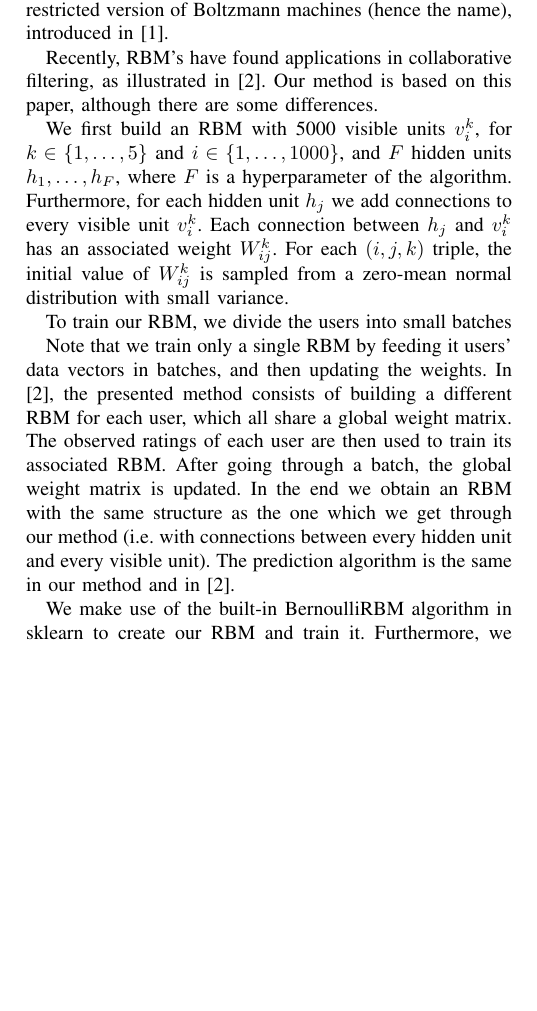
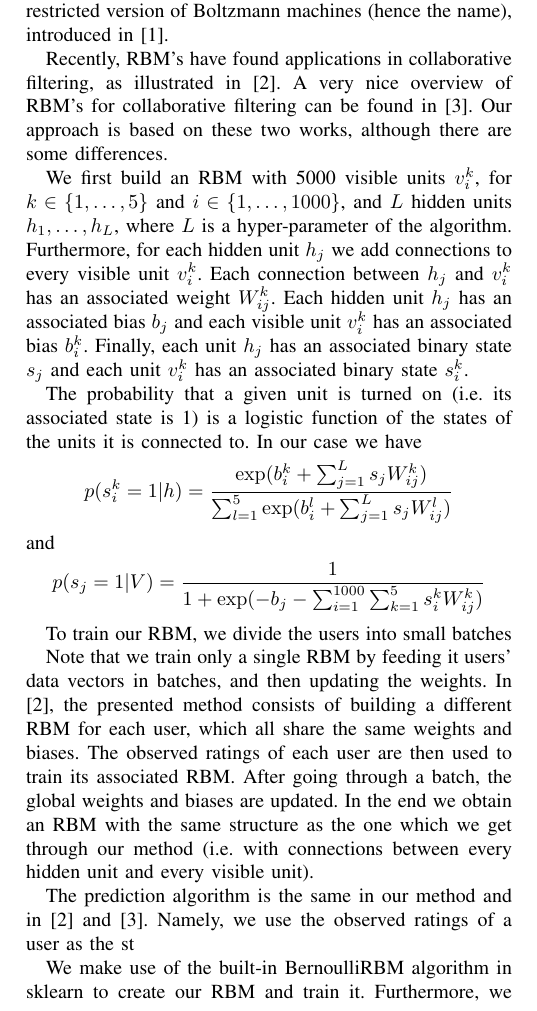
Before and after one commit to mkoleva/cil, a LaTeX paper (project1/cil_sample/JKMpaper.tex): part of one column of page 2 of 5, cut so that both start at the same text, the shorter picture padded with empty space. Compiled offline with pdfLaTeX.

Commit message:
more RBM writing

```diff
--- a/project1/cil_sample/JKMpaper.tex
+++ b/project1/cil_sample/JKMpaper.tex
@@ -98,13 +98,24 @@ The approximation should be much more representative of the data as it only uses
 
 RBM's are neural networks consisting of a layer of visible units and a layer of hidden units. Each unit has a stochastic binary random variable associated with it. There may be undirected connections between hidden and visible units, but no hidden-hidden or visible-visible connections are allowed. Thus, an RBM takes the form of a bipartite graph, where each layer corresponds to a different bipartition. These networks are a restricted version of Boltzmann machines (hence the name), introduced in \cite{AHS85}.
 
-Recently, RBM's have found applications in collaborative filtering, as illustrated in \cite{SMH07}. Our method is based on this paper, although there are some differences.
+Recently, RBM's have found applications in collaborative filtering, as illustrated in \cite{SMH07}. A very nice overview of RBM's for collaborative filtering can be found in \cite{L10}. Our approach is based on these two works, although there are some differences.
 
-We first build an RBM with 5000 visible units $v^k_i$, for $k\in\{1,\dots,5\}$ and $i\in\{1,\dots,1000\}$, and $F$ hidden units $h_1,\dots, h_F$, where $F$ is a hyperparameter of the algorithm. Furthermore, for each hidden unit $h_j$ we add connections to every visible unit $v^k_i$. Each connection between $h_j$ and $v^k_i$ has an associated weight $W^k_{ij}$. For each $(i,j,k)$ triple, the initial value of $W^k_{ij}$ is sampled from a zero-mean normal distribution with small variance.
+We first build an RBM with 5000 visible units $v^k_i$, for $k\in\{1,\dots,5\}$ and $i\in\{1,\dots,1000\}$, and $L$ hidden units $h_1,\dots, h_L$, where $L$ is a hyper-parameter of the algorithm. Furthermore, for each hidden unit $h_j$ we add connections to every visible unit $v^k_i$. Each connection between $h_j$ and $v^k_i$ has an associated weight $W^k_{ij}$. Each hidden unit $h_j$ has an associated bias $b_j$ and each visible unit $v^k_i$ has an associated bias $b^k_i$. Finally, each unit $h_j$ has an associated binary state $s_j$ and each unit $v^k_i$ has an associated binary state $s^k_i$.
+
+The probability that a given unit is turned on (i.e. its associated state is 1) is a logistic function of the states of the units it is connected to. In our case we have
+\[
+	p(s^k_i=1|h)=\frac{\exp(b^k_i+\sum_{j=1}^L s_jW^k_{ij})}{\sum_{l=1}^{5}\exp(b^l_i+\sum_{j=1}^{L}s_jW^l_{ij})}
+\]
+and
+\[
+	p(s_j=1|V)=\frac{1}{1+\exp(-b_j-\sum_{i=1}^{1000}\sum_{k=1}^{5}s^k_iW^k_{ij})}
+\]
 
 To train our RBM, we divide the users into small batches
 
-Note that we train only a single RBM by feeding it users' data vectors in batches, and then updating the weights. In \cite{SMH07}, the presented method consists of building a different RBM for each user, which all share a global weight matrix. The observed ratings of each user are then used to train its associated RBM. After going through a batch, the global weight matrix is updated. In the end we obtain an RBM with the same structure as the one which we get through our method (i.e. with connections between every hidden unit and every visible unit). The prediction algorithm is the same in our method and in \cite{SMH07}.
+Note that we train only a single RBM by feeding it users' data vectors in batches, and then updating the weights. In \cite{SMH07}, the presented method consists of building a different RBM for each user, which all share the same weights and biases. The observed ratings of each user are then used to train its associated RBM. After going through a batch, the global weights and biases are updated. In the end we obtain an RBM with the same structure as the one which we get through our method (i.e. with connections between every hidden unit and every visible unit).
+
+The prediction algorithm is the same in our method and in \cite{SMH07} and \cite{L10}. Namely, we use the observed ratings of a user as the st
 
 We make use of the built-in BernoulliRBM algorithm in sklearn to create our RBM and train it. Furthermore, we modified the source code to add an heuristic for the learning rate of the RBM, which improved its performance.
 
```
Also changed, not shown: project1/cil_sample/JKM-literature.bib (+7 -0 lines), project1/cil_sample/JKMpaper.pdf, 3 other files.
